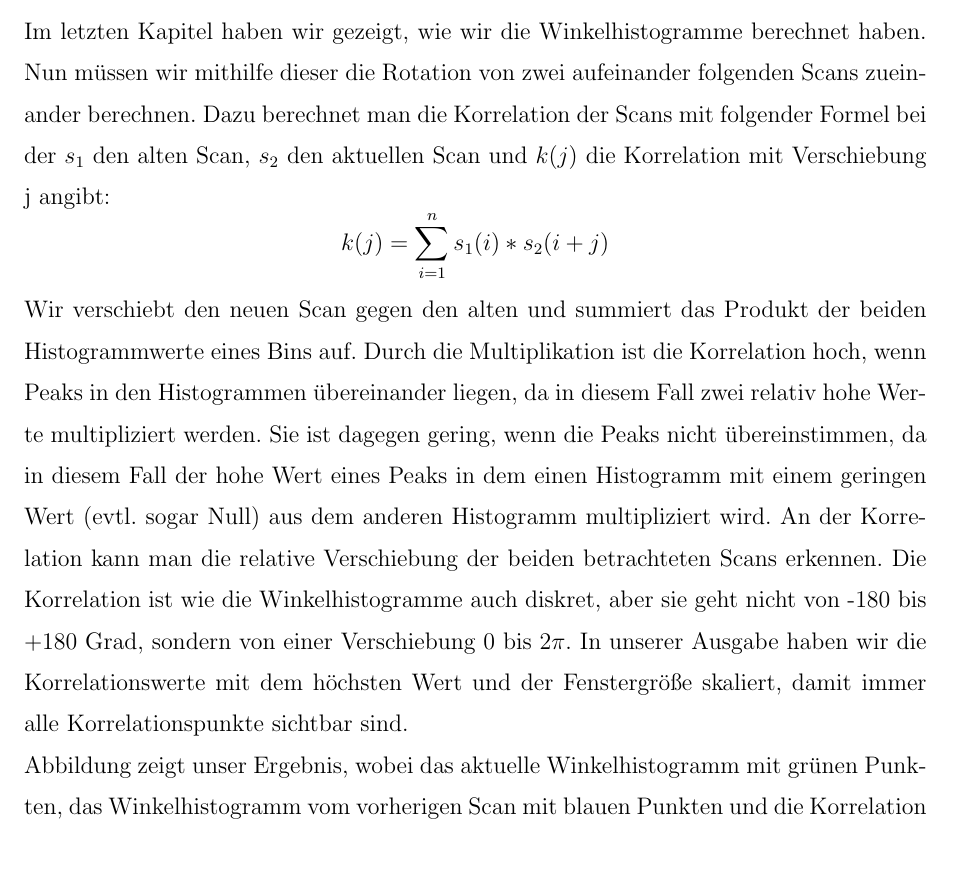
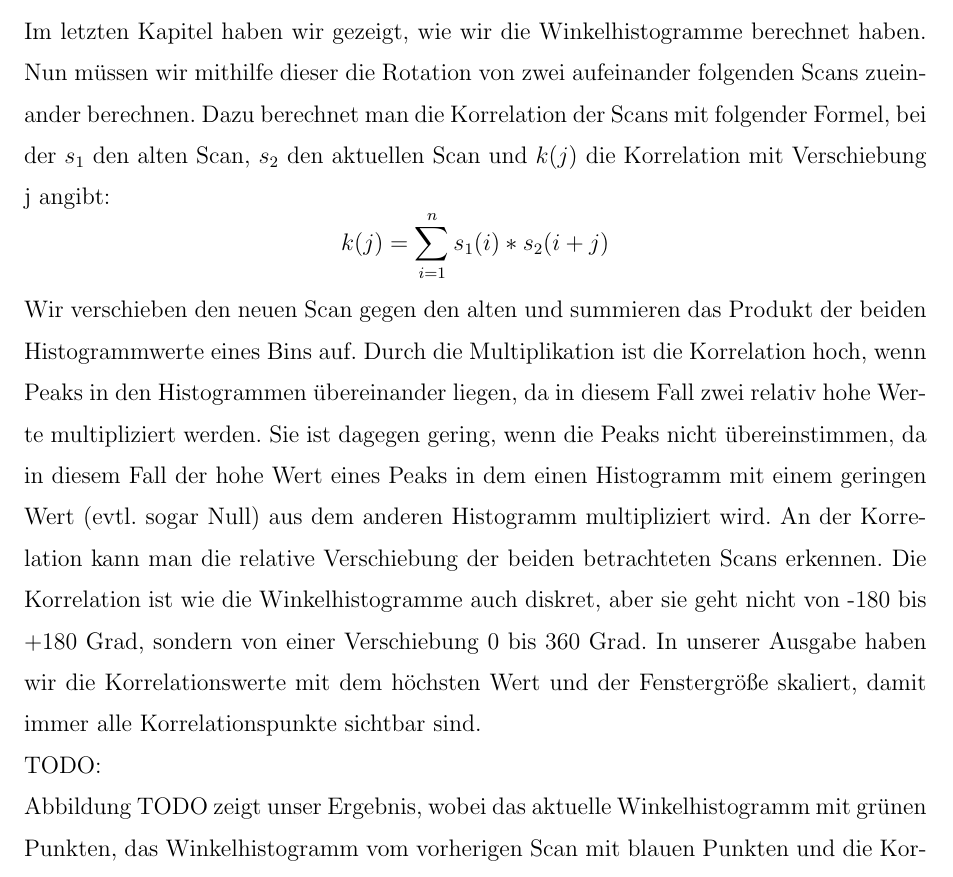
Before and after one commit to jpohlmeyer/angewandte_robotik_projekt, a LaTeX document (report/ausarbeitung.tex, which reads report/korrelationDerWinkelhistogramme.tex): part of page 7 of 22, cut so that both start at the same text. Compiled offline with pdfLaTeX.

Commit message:
korrektur korrelationWinkel

```diff
--- a/report/korrelationDerWinkelhistogramme.tex
+++ b/report/korrelationDerWinkelhistogramme.tex
@@ -1,9 +1,11 @@
 \subsection{Korrelation der Winkelhistogramme (Janneke)}
 
-Im letzten Kapitel haben wir gezeigt, wie wir die Winkelhistogramme berechnet haben. Nun müssen wir mithilfe dieser die Rotation von zwei aufeinander folgenden Scans zueinander berechnen. Dazu berechnet man die Korrelation der Scans mit folgender Formel bei der $s_1$ den alten Scan, $s_2$ den aktuellen Scan und $k(j)$ die Korrelation mit Verschiebung j angibt:$$k(j) = \sum_{i = 1}^{n} s_1(i)*s_2(i+j)$$
-Wir verschiebt den neuen Scan gegen den alten und summiert das Produkt der beiden Histogrammwerte eines Bins auf. Durch die Multiplikation ist die Korrelation hoch, wenn Peaks in den Histogrammen übereinander liegen, da in diesem Fall zwei relativ hohe Werte multipliziert werden. Sie ist dagegen gering, wenn die Peaks nicht übereinstimmen, da in diesem Fall der hohe Wert eines Peaks in dem einen Histogramm mit einem geringen Wert (evtl. sogar Null) aus dem anderen Histogramm multipliziert wird. An der Korrelation kann man die relative Verschiebung der beiden betrachteten Scans erkennen. Die Korrelation ist wie die Winkelhistogramme auch diskret, aber sie geht nicht von -180 bis +180 Grad, sondern von einer Verschiebung 0 bis 2$\pi$. In unserer Ausgabe haben wir die Korrelationswerte mit dem höchsten Wert und der Fenstergröße skaliert, damit immer alle Korrelationspunkte sichtbar sind.
+Im letzten Kapitel haben wir gezeigt, wie wir die Winkelhistogramme berechnet haben. Nun müssen wir mithilfe dieser die Rotation von zwei aufeinander folgenden Scans zueinander berechnen. Dazu berechnet man die Korrelation der Scans mit folgender Formel, bei der $s_1$ den alten Scan, $s_2$ den aktuellen Scan und $k(j)$ die Korrelation mit Verschiebung j angibt:
+$$k(j) = \sum_{i = 1}^{n} s_1(i)*s_2(i+j)$$
 
-%TODO:
+Wir verschieben den neuen Scan gegen den alten und summieren das Produkt der beiden Histogrammwerte eines Bins auf. Durch die Multiplikation ist die Korrelation hoch, wenn Peaks in den Histogrammen übereinander liegen, da in diesem Fall zwei relativ hohe Werte multipliziert werden. Sie ist dagegen gering, wenn die Peaks nicht übereinstimmen, da in diesem Fall der hohe Wert eines Peaks in dem einen Histogramm mit einem geringen Wert (evtl. sogar Null) aus dem anderen Histogramm multipliziert wird. An der Korrelation kann man die relative Verschiebung der beiden betrachteten Scans erkennen. Die Korrelation ist wie die Winkelhistogramme auch diskret, aber sie geht nicht von -180 bis +180 Grad, sondern von einer Verschiebung 0 bis 360 Grad. In unserer Ausgabe haben wir die Korrelationswerte mit dem höchsten Wert und der Fenstergröße skaliert, damit immer alle Korrelationspunkte sichtbar sind.
+
+TODO:
 %\begin{figure}
 %	\centering
 %	\includegraphics[width=11cm]{winkelhistogrammeMitKorrelation}
@@ -11,5 +13,5 @@ Wir verschiebt den neuen Scan gegen den alten und summiert das Produkt der beide
 %	\label{fig:Korrelation}
 %\end{figure}
 
-Abbildung %~\ref{fig:Korrelation}%
+Abbildung TODO %~\ref{fig:Korrelation}%
 zeigt unser Ergebnis, wobei das aktuelle Winkelhistogramm mit grünen Punkten, das Winkelhistogramm vom vorherigen Scan mit blauen Punkten und die Korrelation der beiden Histogramme mit roten Punkten dargestellt ist.
```
